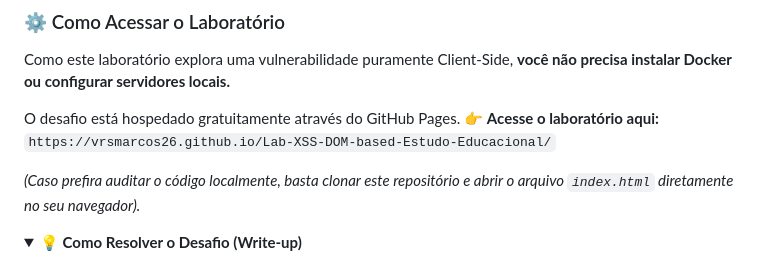
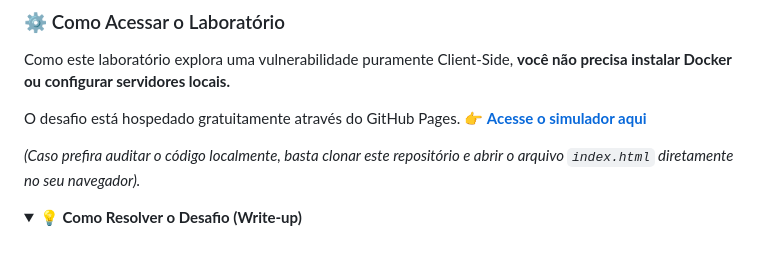
Before and after one commit to vrsmarcos26/Lab-XSS-DOM-based-Estudo-Educacional, a Markdown page: README.md, the part around the change. GitHub-like rendering; folded sections open.

Commit message:
Update link format for lab access in README

```diff
--- a/README.md
+++ b/README.md
@@ -60,7 +60,7 @@ O ambiente do laboratório é construído com tecnologias front-end modernas, di
 Como este laboratório explora uma vulnerabilidade puramente Client-Side, **você não precisa instalar Docker ou configurar servidores locais.**
 
 O desafio está hospedado gratuitamente através do GitHub Pages.
-👉 **Acesse o laboratório aqui:** `https://vrsmarcos26.github.io/Lab-XSS-DOM-based-Estudo-Educacional/`
+👉 **[Acesse o simulador aqui](https://vrsmarcos26.github.io/Lab-XSS-DOM-based-Estudo-Educacional/)**
 
 *(Caso prefira auditar o código localmente, basta clonar este repositório e abrir o arquivo `index.html` diretamente no seu navegador).*
 
```
